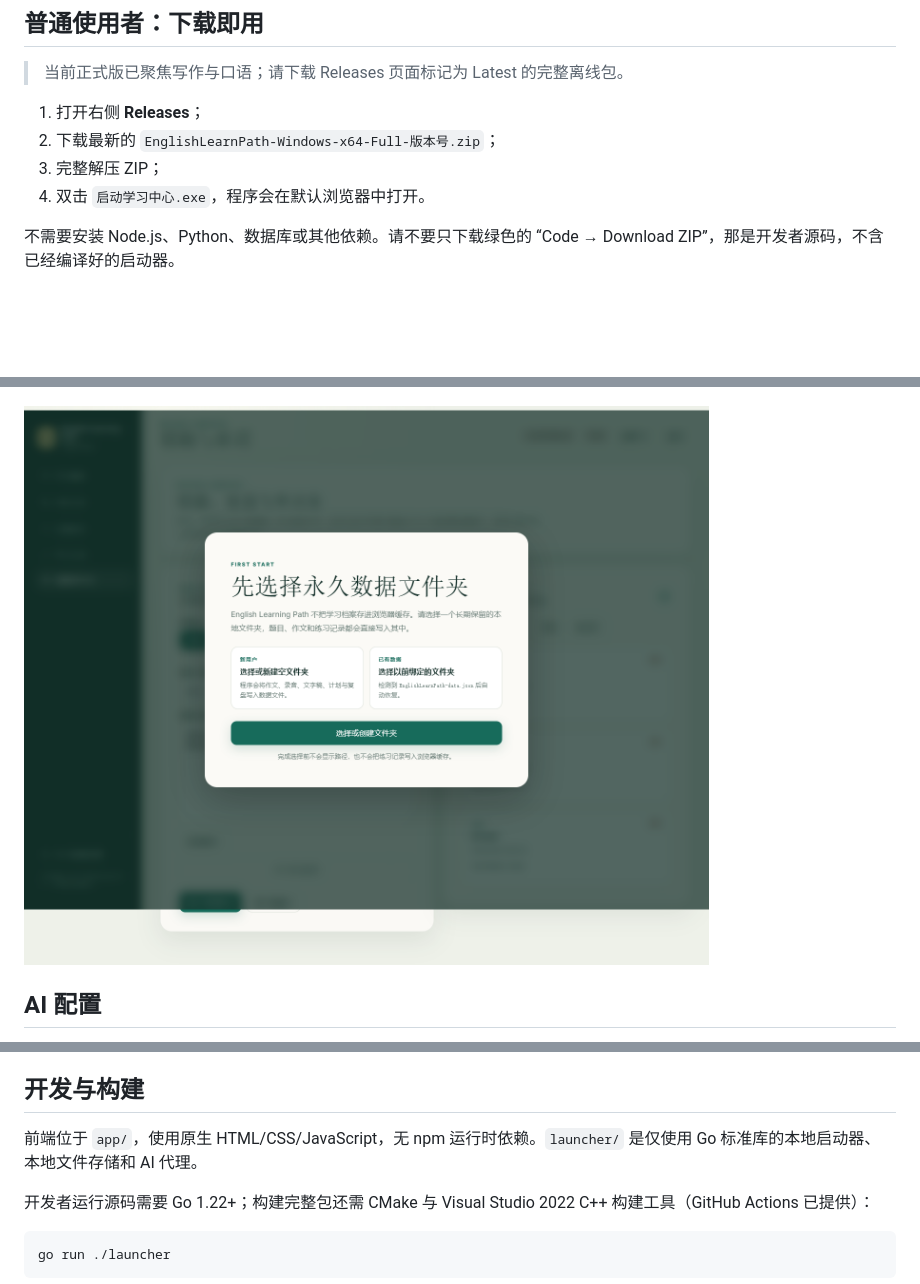
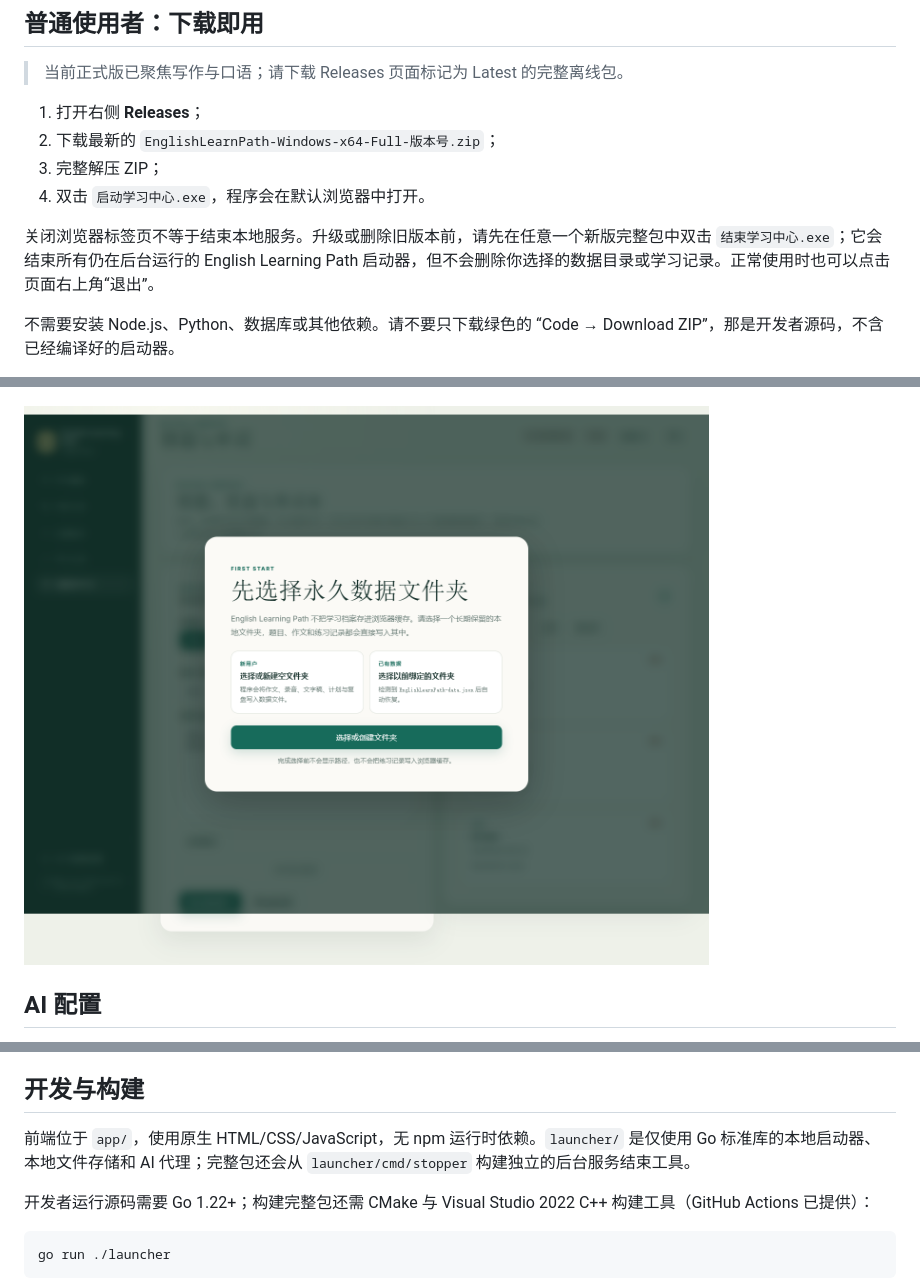
Before and after one commit to Duweiyu-97/EnglishLearnPath, a Markdown page: README.md, 3 parts joined by grey strips. Rendered like a GitHub page; pictures changed too: docs/images/storage.png; blank space fills up the shorter version.

Commit message:
feat: add Windows service stopper

```diff
--- a/README.md
+++ b/README.md
@@ -10,6 +10,8 @@
 2. 下载最新的 `EnglishLearnPath-Windows-x64-Full-版本号.zip`；
 3. 完整解压 ZIP；
 4. 双击 `启动学习中心.exe`，程序会在默认浏览器中打开。
+
+关闭浏览器标签页不等于结束本地服务。升级或删除旧版本前，请先在任意一个新版完整包中双击 `结束学习中心.exe`；它会结束所有仍在后台运行的 English Learning Path 启动器，但不会删除你选择的数据目录或学习记录。正常使用时也可以点击页面右上角“退出”。
 
 不需要安装 Node.js、Python、数据库或其他依赖。请不要只下载绿色的 “Code → Download ZIP”，那是开发者源码，不含已经编译好的启动器。
 
@@ -86,7 +88,7 @@
 
 ## 开发与构建
 
-前端位于 `app/`，使用原生 HTML/CSS/JavaScript，无 npm 运行时依赖。`launcher/` 是仅使用 Go 标准库的本地启动器、本地文件存储和 AI 代理。
+前端位于 `app/`，使用原生 HTML/CSS/JavaScript，无 npm 运行时依赖。`launcher/` 是仅使用 Go 标准库的本地启动器、本地文件存储和 AI 代理；完整包还会从 `launcher/cmd/stopper` 构建独立的后台服务结束工具。
 
 开发者运行源码需要 Go 1.22+；构建完整包还需 CMake 与 Visual Studio 2022 C++ 构建工具（GitHub Actions 已提供）：
 
```
Also changed, not shown: AGENTS.md (+1 -0 lines), docs/RELEASE_NOTES.md (+7 -1 lines), docs/images/question-review.png, 6 other files.
